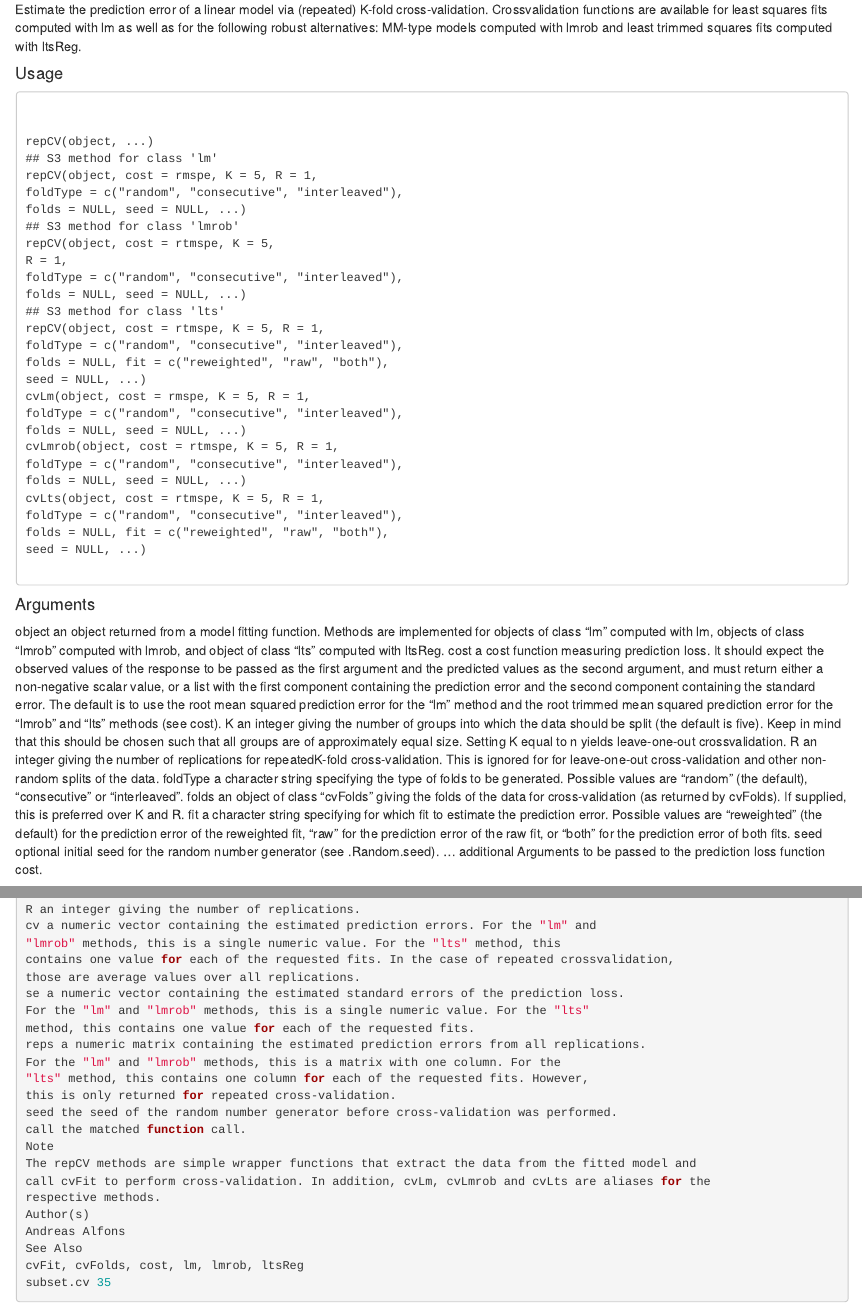
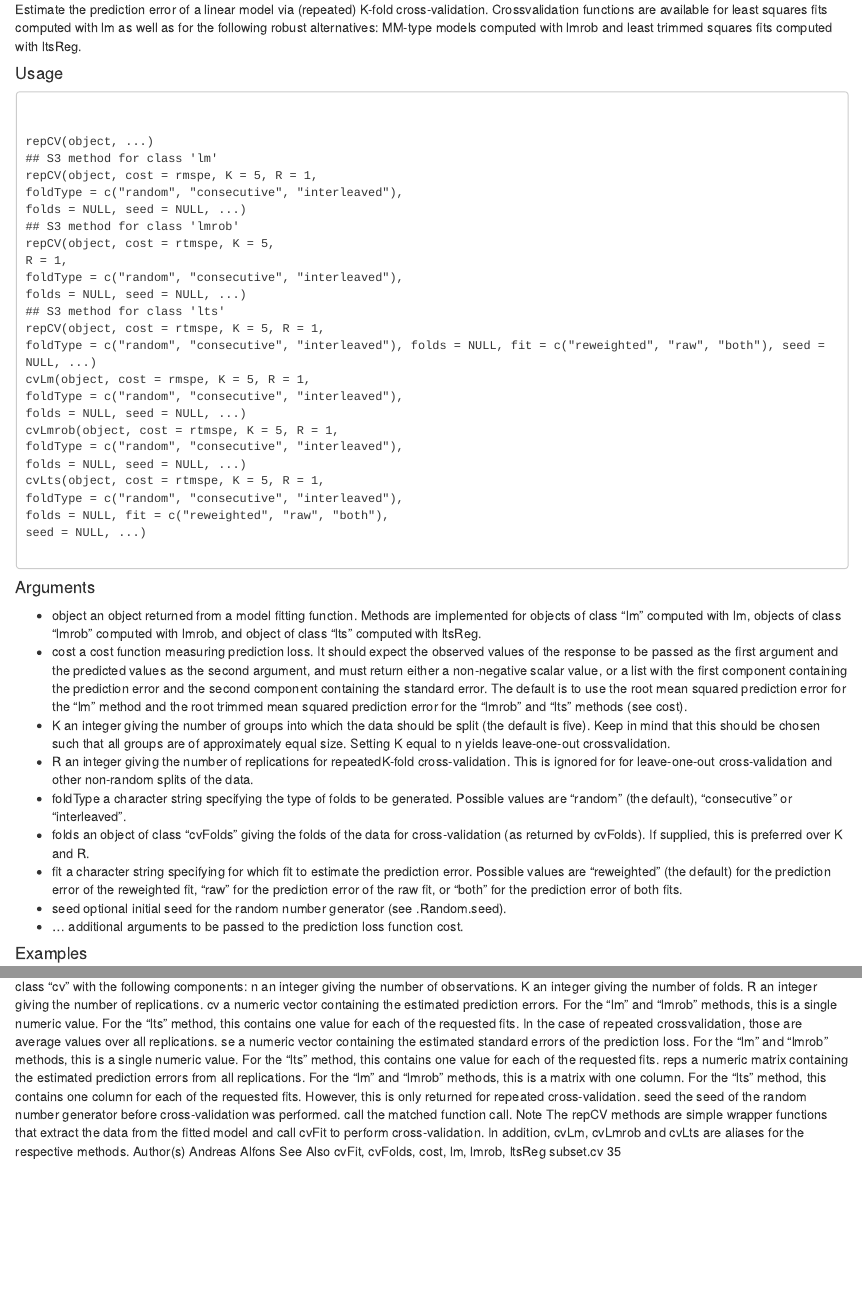
Before and after one commit to anhnguyendepocen/DataScienceWithR, an R Markdown document (cvTools/repCV.Rmd): the page in a window 1100 px wide, from 60 px down, and a second part further down, joined at a grey line. Rendered offline with R 4.5, knitr and Pandoc, with nearby package versions; the code chunks are not run, so their results and figures are left out.

Commit message:
Update repCV.Rmd

````diff
--- a/cvTools/repCV.Rmd
+++ b/cvTools/repCV.Rmd
@@ -35,25 +33,21 @@ folds = NULL, fit = c("reweighted", "raw", "both"),
 seed = NULL, ...)
 
 </code></pre>
+
 #### Arguments
 
-object an object returned from a model fitting function. Methods are implemented for
-objects of class "lm" computed with lm, objects of class "lmrob" computed with lmrob, and object of class "lts" computed with ltsReg.
-cost a cost function measuring prediction loss. It should expect the observed values
-of the response to be passed as the first argument and the predicted values as the second argument, and must return either a non-negative scalar value, or a list with the first component containing the prediction error and the second component
-containing the standard error. The default is to use the root mean squared prediction error for the "lm" method and the root trimmed mean squared prediction
+* object an object returned from a model fitting function. Methods are implemented for objects of class "lm" computed with lm, objects of class "lmrob" computed with lmrob, and object of class "lts" computed with ltsReg.
+* cost a cost function measuring prediction loss. It should expect the observed values of the response to be passed as the first argument and the predicted values as the second argument, and must return either a non-negative scalar value, or a list with the first component containing the prediction error and the second component containing the standard error. The default is to use the root mean squared prediction error for the "lm" method and the root trimmed mean squared prediction
 error for the "lmrob" and "lts" methods (see cost).
-K an integer giving the number of groups into which the data should be split (the default is five). Keep in mind that this should be chosen such that all groups are of approximately equal size. Setting K equal to n yields leave-one-out crossvalidation.
-R an integer giving the number of replications for repeatedK-fold cross-validation.
+* K an integer giving the number of groups into which the data should be split (the default is five). Keep in mind that this should be chosen such that all groups are of approximately equal size. Setting K equal to n yields leave-one-out crossvalidation.
+* R an integer giving the number of replications for repeatedK-fold cross-validation.
 This is ignored for for leave-one-out cross-validation and other non-random splits of the data.
-foldType a character string specifying the type of folds to be generated. Possible values
-are "random" (the default), "consecutive" or "interleaved".
-folds an object of class "cvFolds" giving the folds of the data for cross-validation (as returned by cvFolds). If supplied, this is preferred over K and R.
-fit a character string specifying for which fit to estimate the prediction error. Possible values are "reweighted" (the default) for the prediction error of the reweighted fit, "raw" for the prediction error of the raw fit, or "both" for the prediction error
+* foldType a character string specifying the type of folds to be generated. Possible values are "random" (the default), "consecutive" or "interleaved".
+* folds an object of class "cvFolds" giving the folds of the data for cross-validation (as returned by cvFolds). If supplied, this is preferred over K and R.
+* fit a character string specifying for which fit to estimate the prediction error. Possible values are "reweighted" (the default) for the prediction error of the reweighted fit, "raw" for the prediction error of the raw fit, or "both" for the prediction error
 of both fits.
-seed optional initial seed for the random number generator (see .Random.seed).
-... additional Arguments
- to be passed to the prediction loss function cost.
+* seed optional initial seed for the random number generator (see .Random.seed).
+* ... additional arguments to be passed to the prediction loss function cost.
 
 #### Examples
 ```{r}
````
Also changed, not shown: cvTools/repCV.Rmd (6 more changed lines).
